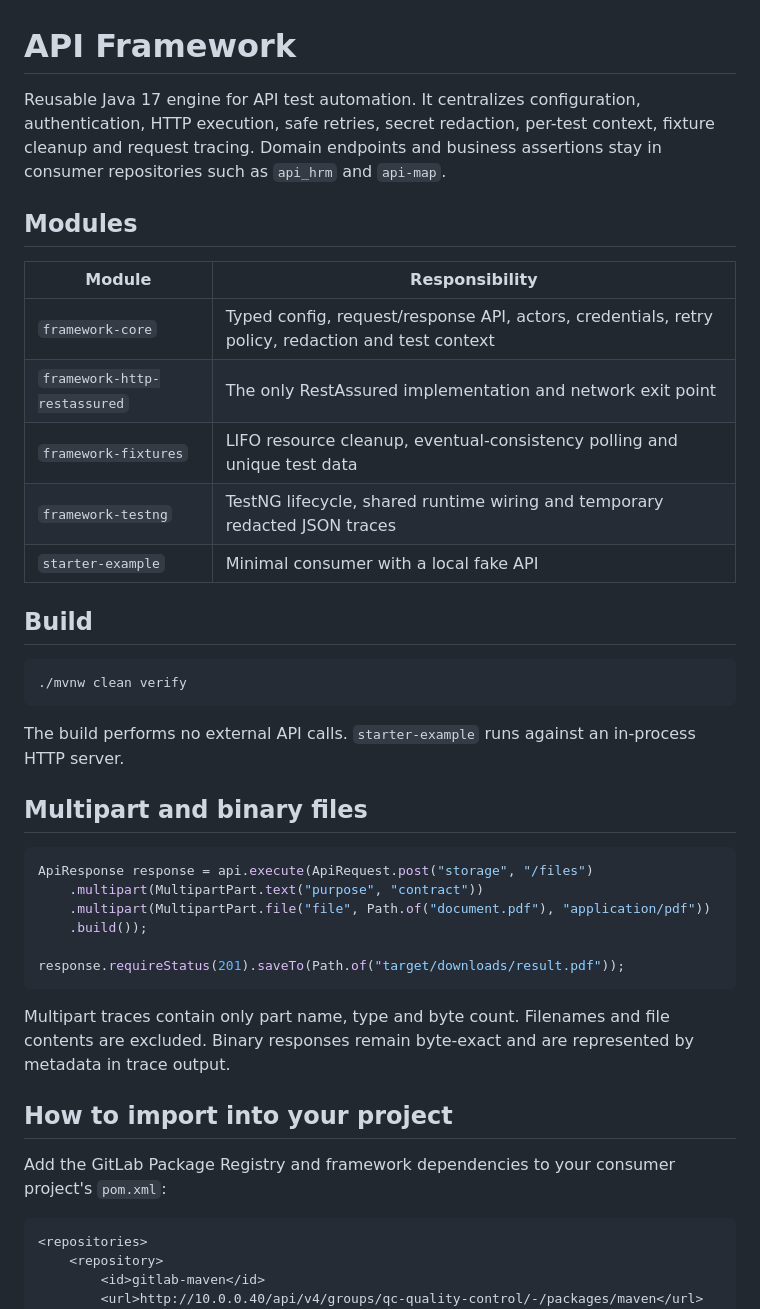
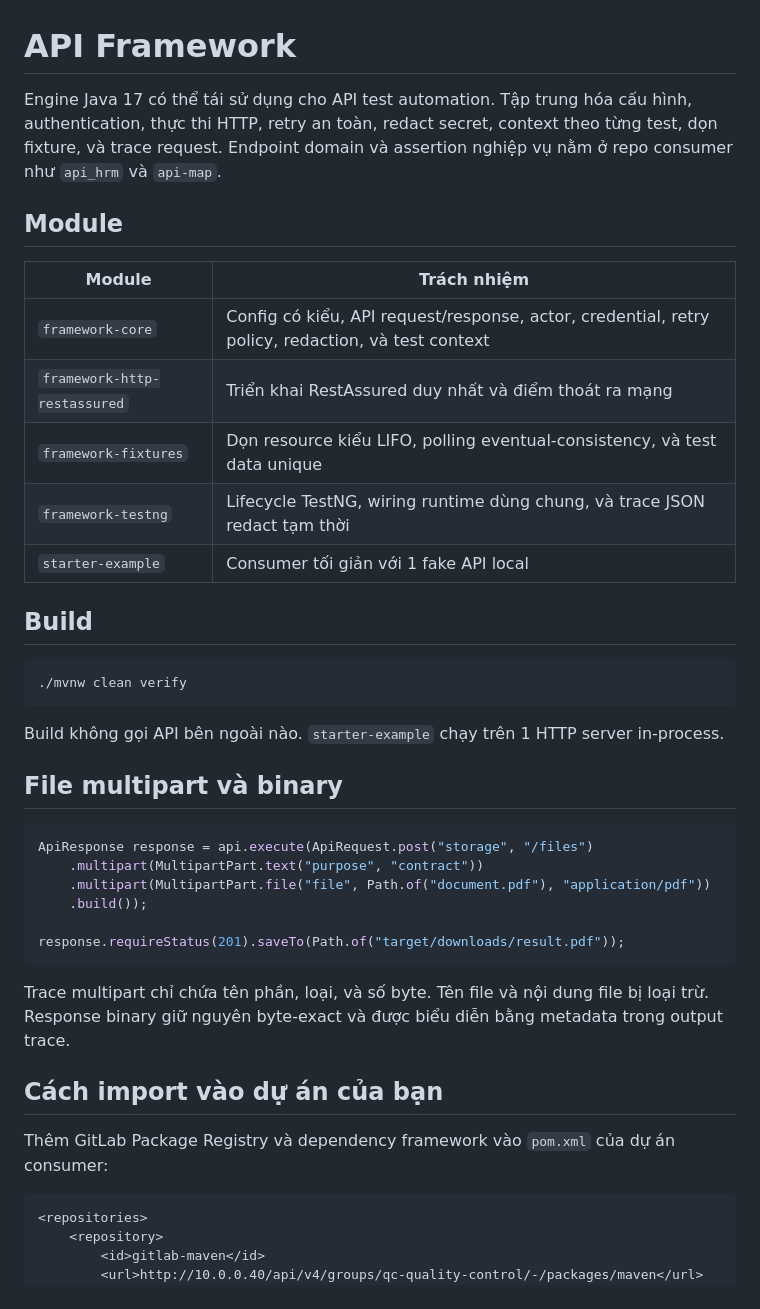
Before and after one commit to vocongthanh-projects/api-framework, a Markdown page: README.md, the part around one of its changes. GitHub-like rendering.

````diff
--- a/README.md
+++ b/README.md
@@ -1,18 +1,18 @@
 # API Framework
 
-Reusable Java 17 engine for API test automation. It centralizes configuration, authentication,
-HTTP execution, safe retries, secret redaction, per-test context, fixture cleanup and request tracing.
-Domain endpoints and business assertions stay in consumer repositories such as `api_hrm` and `api-map`.
+Engine Java 17 có thể tái sử dụng cho API test automation. Tập trung hóa cấu hình, authentication,
+thực thi HTTP, retry an toàn, redact secret, context theo từng test, dọn fixture, và trace request.
+Endpoint domain và assertion nghiệp vụ nằm ở repo consumer như `api_hrm` và `api-map`.
 
-## Modules
+## Module
 
-| Module | Responsibility |
+| Module | Trách nhiệm |
 |---|---|
-| `framework-core` | Typed config, request/response API, actors, credentials, retry policy, redaction and test context |
-| `framework-http-restassured` | The only RestAssured implementation and network exit point |
-| `framework-fixtures` | LIFO resource cleanup, eventual-consistency polling and unique test data |
-| `framework-testng` | TestNG lifecycle, shared runtime wiring and temporary redacted JSON traces |
-| `starter-example` | Minimal consumer with a local fake API |
+| `framework-core` | Config có kiểu, API request/response, actor, credential, retry policy, redaction, và test context |
+| `framework-http-restassured` | Triển khai RestAssured duy nhất và điểm thoát ra mạng |
+| `framework-fixtures` | Dọn resource kiểu LIFO, polling eventual-consistency, và test data unique |
+| `framework-testng` | Lifecycle TestNG, wiring runtime dùng chung, và trace JSON redact tạm thời |
+| `starter-example` | Consumer tối giản với 1 fake API local |
 
 ## Build
 
@@ -20,9 +20,9 @@ Domain endpoints and business assertions stay in consumer repositories such as `
 ./mvnw clean verify
 ```
 
-The build performs no external API calls. `starter-example` runs against an in-process HTTP server.
+Build không gọi API bên ngoài nào. `starter-example` chạy trên 1 HTTP server in-process.
 
-## Multipart and binary files
+## File multipart và binary
 
 ```java
 ApiResponse response = api.execute(ApiRequest.post("storage", "/files")
@@ -33,11 +33,11 @@ ApiResponse response = api.execute(ApiRequest.post("storage", "/files")
 response.requireStatus(201).saveTo(Path.of("target/downloads/result.pdf"));
 ```
 
-Multipart traces contain only part name, type and byte count. Filenames and file contents are excluded. Binary responses remain byte-exact and are represented by metadata in trace output.
+Trace multipart chỉ chứa tên phần, loại, và số byte. Tên file và nội dung file bị loại trừ. Response binary giữ nguyên byte-exact và được biểu diễn bằng metadata trong output trace.
 
-## How to import into your project
+## Cách import vào dự án của bạn
 
-Add the GitLab Package Registry and framework dependencies to your consumer project's `pom.xml`:
+Thêm GitLab Package Registry và dependency framework vào `pom.xml` của dự án consumer:
 
 ```xml
 <repositories>
````
Also changed, not shown: other parts of README.md (+35 -35 lines).
